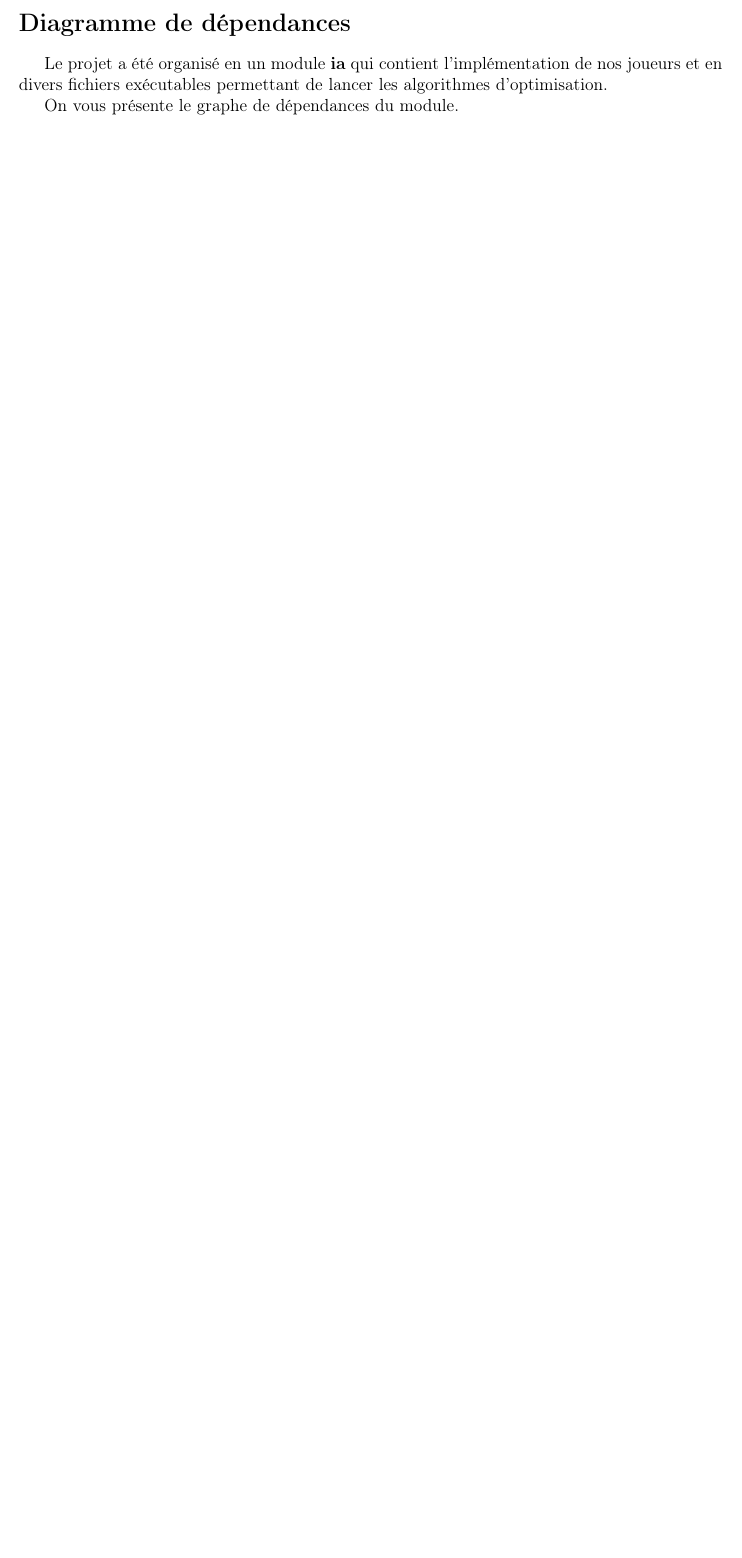
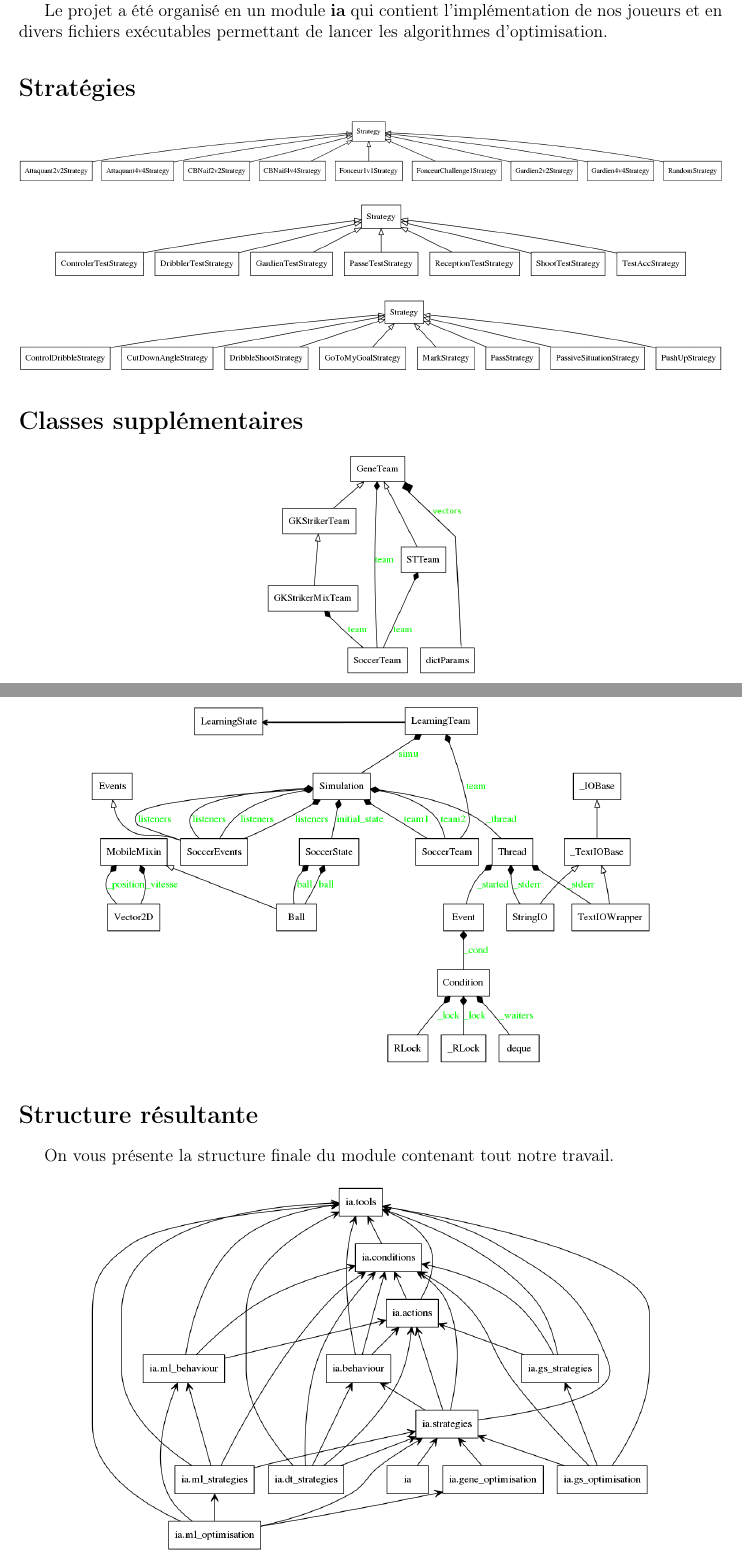
Before and after one commit to angelo-ortiz/SoccerSimulator-2017, a LaTeX document (report/Report.tex): part of page 3 of 12 before the commit and two parts of pages 4 and 5 of 12 after it, the two joined at a grey line, cut at the place of the change, the shorter picture padded with empty space. Compiled offline with pdfLaTeX.

Commit message:
basic structure of software architecture

```diff
--- a/report/Report.tex
+++ b/report/Report.tex
@@ -61,12 +61,3 @@ Voici un aper\c{c}u du simulateur de football lors d'une partie de notre
 camarades de classe.
 
 \begin{center}
-\includegraphics[width=0.8\textwidth]{apercu.png}\par%\vspace{1cm}
-\end{center}
-
-\section*{Diagramme de d\'ependances}
-Le projet a \'et\'e organis\'e en un module {\bfseries ia} qui contient
-l'impl\'ementation de nos joueurs et en divers fichiers ex\'ecutables
-permettant de lancer les algorithmes d'optimisation.
-
-On vous pr\'esente le graphe de d\'ependances du module.
@@ -81,6 +70,39 @@ On vous pr\'esente le graphe de d\'ependances du module.
 \part{Architecture logicielle} %et demarche
 Dans cette premi\`ere partie, on vous expliquera les choix faits
 concernant l'architecture logicielle.
+
+Le projet a \'et\'e organis\'e en un module {\bfseries ia} qui contient
+l'impl\'ementation de nos joueurs et en divers fichiers ex\'ecutables
+permettant de lancer les algorithmes d'optimisation.
+
+\section*{Strat\'egies}
+\begin{center}
+  \includegraphics[width=1.\textwidth]{../img/baseStrategies.png}\par
+\end{center}
+
+\begin{center}
+  \includegraphics[width=0.9\textwidth]{../img/gridSearch.png}\par
+\end{center}
+
+\begin{center}
+\includegraphics[width=1.\textwidth]{../img/decisionTree.png}\par
+\end{center}
+
+\section*{Classes suppl\'ementaires}
+\begin{center}
+  \includegraphics[width=0.3\textwidth]{../img/genetic_mod.png}\par
+\end{center}
+
+\begin{center}
+\includegraphics[width=0.8\textwidth]{../img/machineLearning_mod.png}\par
+\end{center}
+
+\section*{Structure r\'esultante}
+On vous pr\'esente la structure finale du module contenant tout notre travail.
+
+\begin{center}
+  \includegraphics[width=0.8\textwidth]{../img/packages_IA.png}\par%\vspace{1cm}
+\end{center}
 
 \newpage
 
```
Also changed, not shown: img/apercu.png (renamed from report/apercu.png), img/baseStrategies.png (added), img/decisionTree.png (added), img/genetic.png (added), img/genetic_mod.png (added), img/gridSearch.png (added), img/logo.jpg (renamed from report/logo.jpg), img/machineLearning.png (added), img/machineLearning_mod.png (added), img/packages_IA.png (renamed from report/packages_IA.png), img/tools.png (added), report/Report.pdf, report/Report.tex (6 more changed lines), 3 other files.
